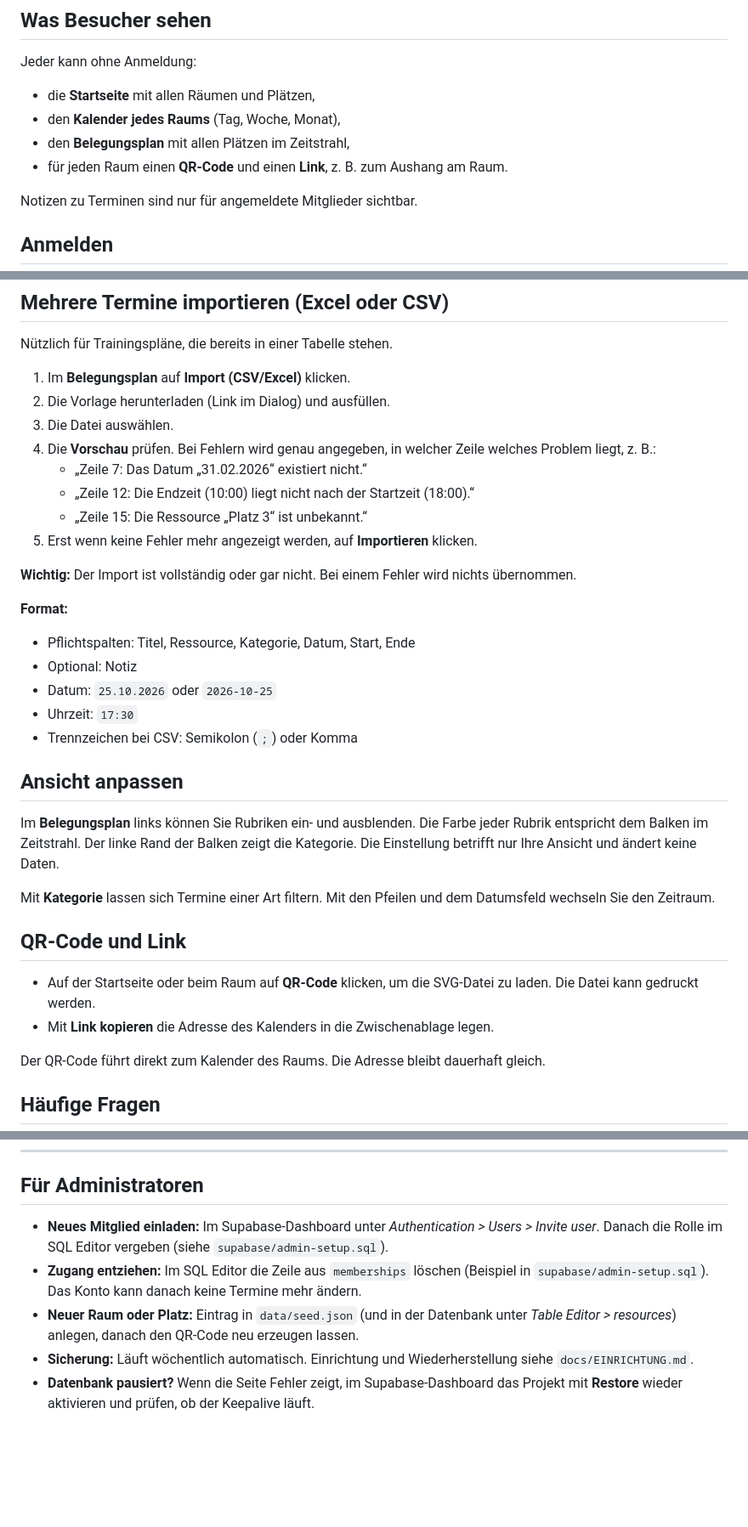
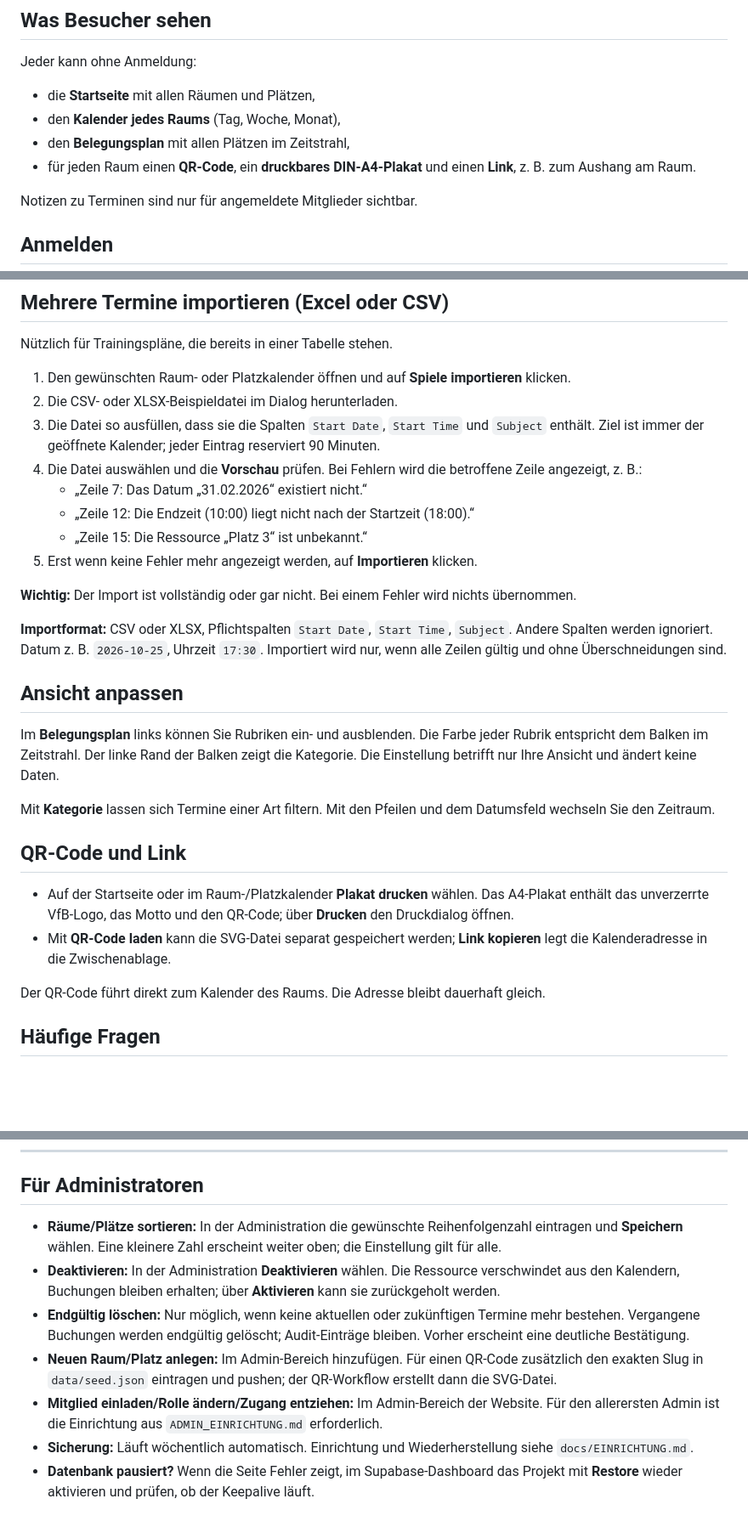
Before and after one commit to vfb-groetzingen/Vereinskalender, a Markdown page: docs/PFLEGE.md, 3 parts joined by grey strips. Shown at 85% size. GitHub-like rendering; blank space fills up the shorter version.

```diff
--- a/docs/PFLEGE.md
+++ b/docs/PFLEGE.md
@@ -11,7 +11,7 @@ Jeder kann ohne Anmeldung:
 - die **Startseite** mit allen Räumen und Plätzen,
 - den **Kalender jedes Raums** (Tag, Woche, Monat),
 - den **Belegungsplan** mit allen Plätzen im Zeitstrahl,
-- für jeden Raum einen **QR-Code** und einen **Link**, z. B. zum Aushang am Raum.
+- für jeden Raum einen **QR-Code**, ein **druckbares DIN-A4-Plakat** und einen **Link**, z. B. zum Aushang am Raum.
 
 Notizen zu Terminen sind nur für angemeldete Mitglieder sichtbar.
 
@@ -55,10 +55,10 @@ Bei Serien gibt es zusätzlich **Ganze Serie löschen**. Bitte vorsichtig verwen
 
 Nützlich für Trainingspläne, die bereits in einer Tabelle stehen.
 
-1. Im **Belegungsplan** auf **Import (CSV/Excel)** klicken.
-2. Die Vorlage herunterladen (Link im Dialog) und ausfüllen.
-3. Die Datei auswählen.
-4. Die **Vorschau** prüfen. Bei Fehlern wird genau angegeben, in welcher Zeile welches Problem liegt, z. B.:
+1. Den gewünschten Raum- oder Platzkalender öffnen und auf **Spiele importieren** klicken.
+2. Die CSV- oder XLSX-Beispieldatei im Dialog herunterladen.
+3. Die Datei so ausfüllen, dass sie die Spalten `Start Date`, `Start Time` und `Subject` enthält. Ziel ist immer der geöffnete Kalender; jeder Eintrag reserviert 90 Minuten.
+4. Die Datei auswählen und die **Vorschau** prüfen. Bei Fehlern wird die betroffene Zeile angezeigt, z. B.:
    - „Zeile 7: Das Datum „31.02.2026“ existiert nicht.“
    - „Zeile 12: Die Endzeit (10:00) liegt nicht nach der Startzeit (18:00).“
    - „Zeile 15: Die Ressource „Platz 3“ ist unbekannt.“
@@ -66,12 +66,7 @@ Nützlich für Trainingspläne, die bereits in einer Tabelle stehen.
 
 **Wichtig:** Der Import ist vollständig oder gar nicht. Bei einem Fehler wird nichts übernommen.
 
-**Format:**
-- Pflichtspalten: Titel, Ressource, Kategorie, Datum, Start, Ende
-- Optional: Notiz
-- Datum: `25.10.2026` oder `2026-10-25`
-- Uhrzeit: `17:30`
-- Trennzeichen bei CSV: Semikolon (`;`) oder Komma
+**Importformat:** CSV oder XLSX, Pflichtspalten `Start Date`, `Start Time`, `Subject`. Andere Spalten werden ignoriert. Datum z. B. `2026-10-25`, Uhrzeit `17:30`. Importiert wird nur, wenn alle Zeilen gültig und ohne Überschneidungen sind.
 
 ## Ansicht anpassen
 
@@ -81,8 +76,8 @@ Mit **Kategorie** lassen sich Termine einer Art filtern. Mit den Pfeilen und dem
 
 ## QR-Code und Link
 
-- Auf der Startseite oder beim Raum auf **QR-Code** klicken, um die SVG-Datei zu laden. Die Datei kann gedruckt werden.
-- Mit **Link kopieren** die Adresse des Kalenders in die Zwischenablage legen.
+- Auf der Startseite oder im Raum-/Platzkalender **Plakat drucken** wählen. Das A4-Plakat enthält das unverzerrte VfB-Logo, das Motto und den QR-Code; über **Drucken** den Druckdialog öffnen.
+- Mit **QR-Code laden** kann die SVG-Datei separat gespeichert werden; **Link kopieren** legt die Kalenderadresse in die Zwischenablage.
 
 Der QR-Code führt direkt zum Kalender des Raums. Die Adresse bleibt dauerhaft gleich.
 
@@ -107,8 +102,10 @@ Bitte prüfen, ob der Computer auf die deutsche Zeitzone eingestellt ist. Die Um
 
 ## Für Administratoren
 
-- **Neues Mitglied einladen:** Im Supabase-Dashboard unter *Authentication > Users > Invite user*. Danach die Rolle im SQL Editor vergeben (siehe `supabase/admin-setup.sql`).
-- **Zugang entziehen:** Im SQL Editor die Zeile aus `memberships` löschen (Beispiel in `supabase/admin-setup.sql`). Das Konto kann danach keine Termine mehr ändern.
-- **Neuer Raum oder Platz:** Eintrag in `data/seed.json` (und in der Datenbank unter *Table Editor > resources*) anlegen, danach den QR-Code neu erzeugen lassen.
+- **Räume/Plätze sortieren:** In der Administration die gewünschte Reihenfolgenzahl eintragen und **Speichern** wählen. Eine kleinere Zahl erscheint weiter oben; die Einstellung gilt für alle.
+- **Deaktivieren:** In der Administration **Deaktivieren** wählen. Die Ressource verschwindet aus den Kalendern, Buchungen bleiben erhalten; über **Aktivieren** kann sie zurückgeholt werden.
+- **Endgültig löschen:** Nur möglich, wenn keine aktuellen oder zukünftigen Termine mehr bestehen. Vergangene Buchungen werden endgültig gelöscht; Audit-Einträge bleiben. Vorher erscheint eine deutliche Bestätigung.
+- **Neuen Raum/Platz anlegen:** Im Admin-Bereich hinzufügen. Für einen QR-Code zusätzlich den exakten Slug in `data/seed.json` eintragen und pushen; der QR-Workflow erstellt dann die SVG-Datei.
+- **Mitglied einladen/Rolle ändern/Zugang entziehen:** Im Admin-Bereich der Website. Für den allerersten Admin ist die Einrichtung aus `ADMIN_EINRICHTUNG.md` erforderlich.
 - **Sicherung:** Läuft wöchentlich automatisch. Einrichtung und Wiederherstellung siehe `docs/EINRICHTUNG.md`.
 - **Datenbank pausiert?** Wenn die Seite Fehler zeigt, im Supabase-Dashboard das Projekt mit **Restore** wieder aktivieren und prüfen, ob der Keepalive läuft.
```
Also changed, not shown: other parts of docs/PFLEGE.md (+1 -1 lines), docs/TESTPROTOKOLL.md (+12 -7 lines).
